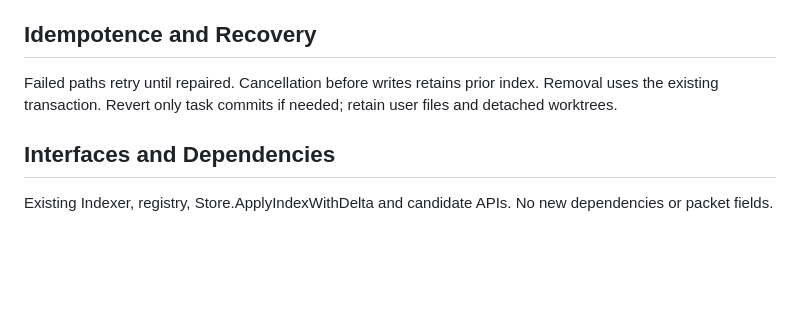
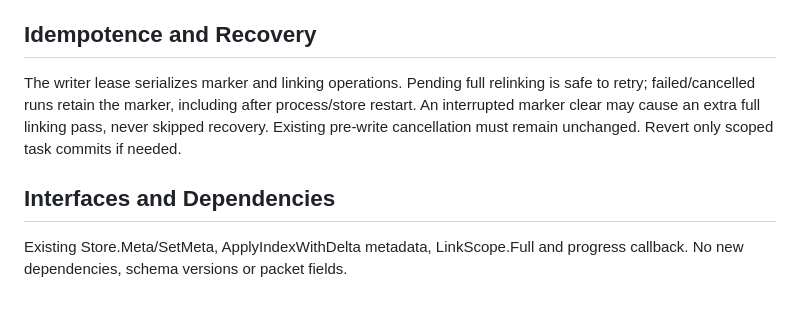
Before and after one commit to AoiKagase/FocalSpan, a Markdown page: PLAN.md, the part around one of its changes. GitHub-like rendering; blank space fills up the shorter version.

```diff
--- a/PLAN.md
+++ b/PLAN.md
@@ -44,8 +40,8 @@ Observe RED before production edits. Run focused tests, go test ./..., go test -
 
 ## Idempotence and Recovery
 
-Failed paths retry until repaired. Cancellation before writes retains prior index. Removal uses the existing transaction. Revert only task commits if needed; retain user files and detached worktrees.
+The writer lease serializes marker and linking operations. Pending full relinking is safe to retry; failed/cancelled runs retain the marker, including after process/store restart. An interrupted marker clear may cause an extra full linking pass, never skipped recovery. Existing pre-write cancellation must remain unchanged. Revert only scoped task commits if needed.
 
 ## Interfaces and Dependencies
 
-Existing Indexer, registry, Store.ApplyIndexWithDelta and candidate APIs. No new dependencies or packet fields.
+Existing Store.Meta/SetMeta, ApplyIndexWithDelta metadata, LinkScope.Full and progress callback. No new dependencies, schema versions or packet fields.
```
Also changed, not shown: other parts of PLAN.md (+15 -19 lines), 1 other file.
